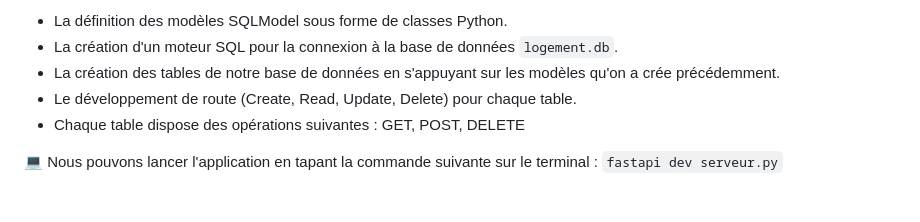
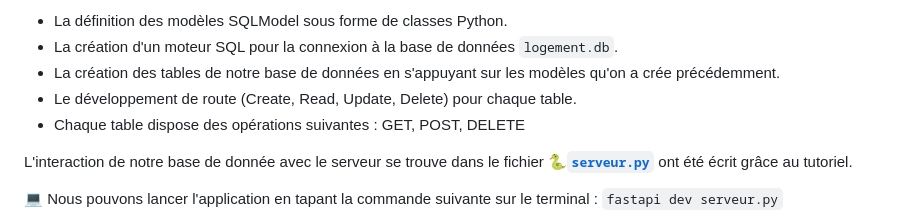
Before and after one commit to AyoubLADJICI/Logement-eco-responsable, a Markdown page: Partie2.md, the part around the change. Drawn GitHub-style; blank space fills up the shorter version.

````diff
--- a/Partie2.md
+++ b/Partie2.md
@@ -12,6 +12,8 @@ J'ai suivi ce **[`tutoriel`](https://fastapi.tiangolo.com/tutorial/sql-databases
 - La création des tables de notre base de données en s'appuyant sur les modèles qu'on a crée précédemment.
 - Le développement de route (Create, Read, Update, Delete) pour chaque table.
 - Chaque table dispose des opérations suivantes : GET, POST, DELETE
+
+L'interaction de notre base de donnée avec le serveur se trouve dans le fichier **🐍[`serveur.py`](https://github.com/AyoubLADJICI/Logement-eco-responsable/blob/main/serveur.py)** ont été écrit grâce au tutoriel.
 
 💻 Nous pouvons lancer l'application en tapant la commande suivante sur le terminal : ```fastapi dev serveur.py```
 - 🚀 Serveur accessible sur : http://127.0.0.1:8000/
````
